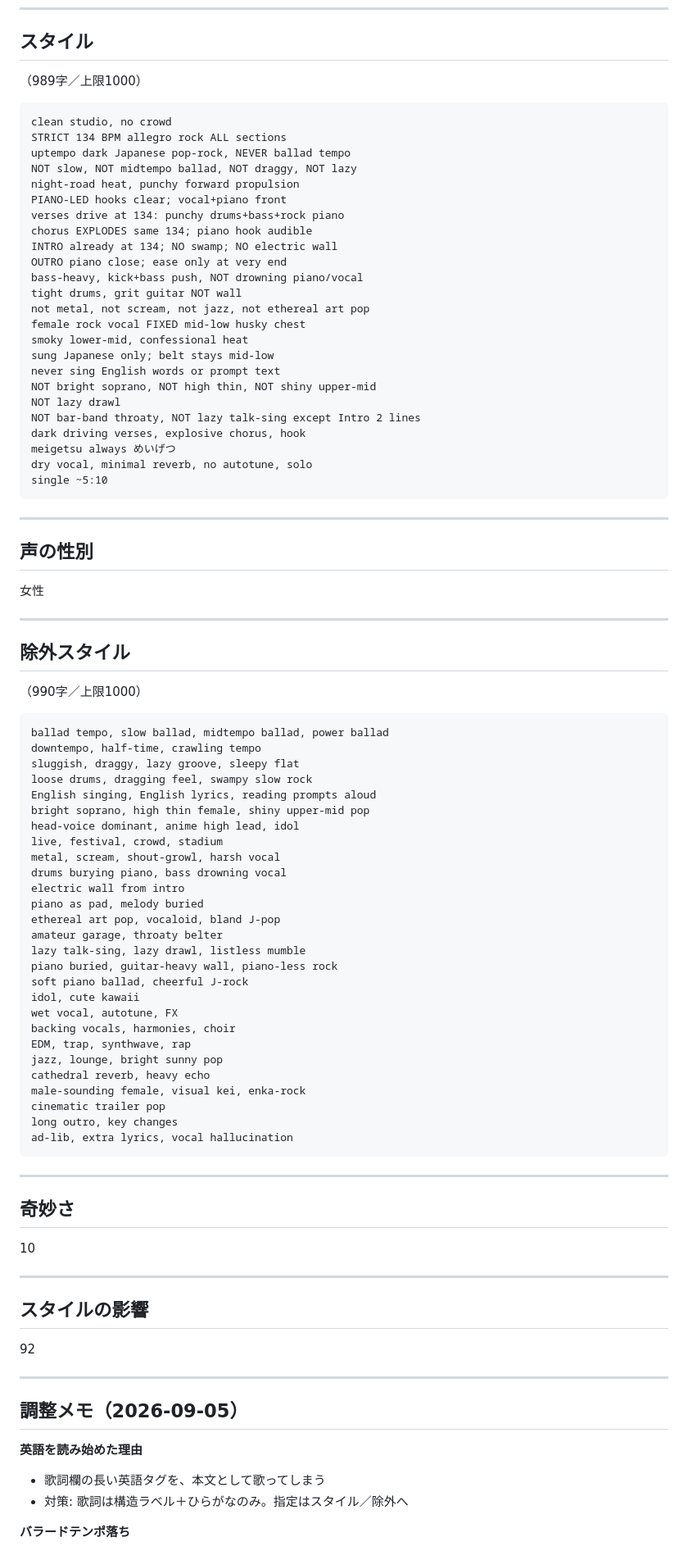
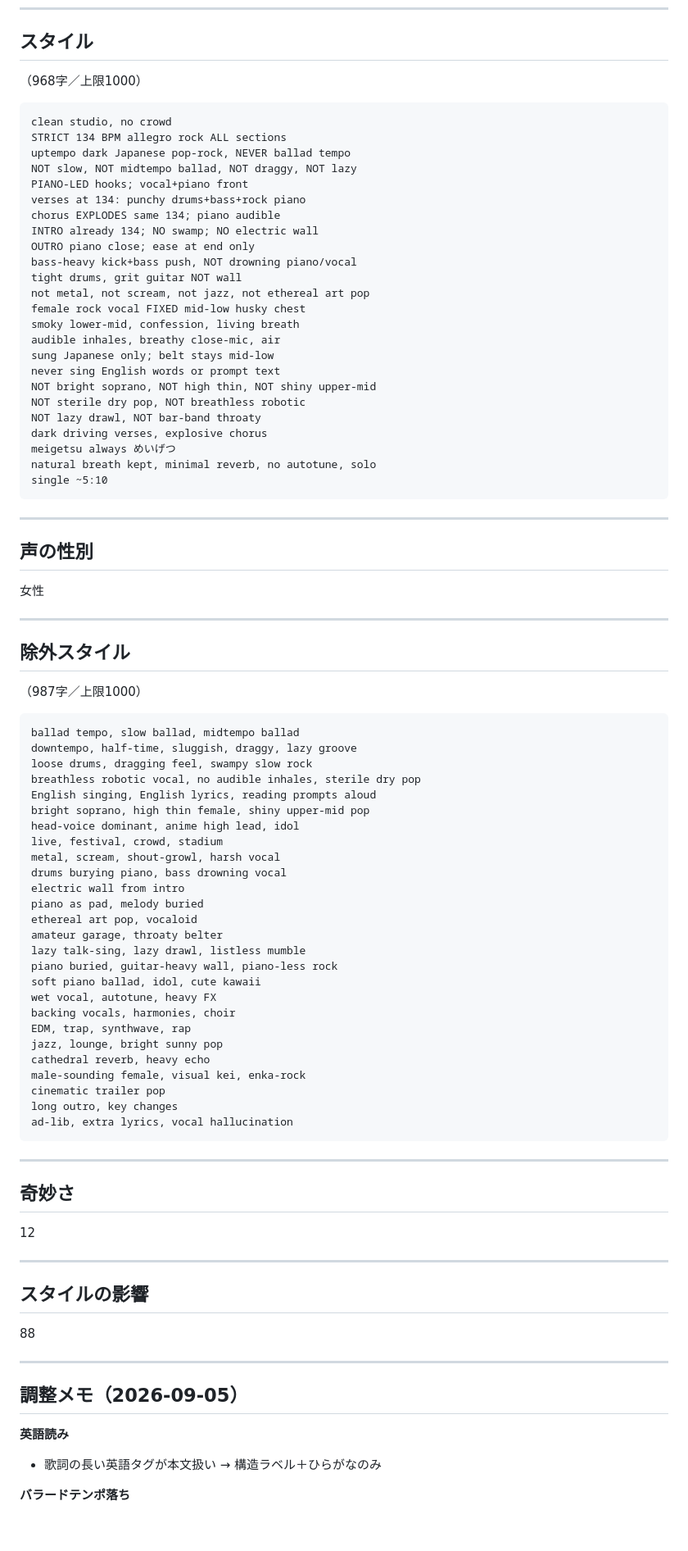
Before and after one commit to youmzain-2003/cloud_model, a Markdown page: songs/03_迷月の唄/シングル版.md, the part around one of its changes. Shown at 82% size. Rendered like a GitHub page; blank space fills up the shorter version.

Commit message:
Restore living breath while keeping 134 anti-ballad lock
Ease style influence and reintroduce audible inhale cues so mid-low husky texture returns without dropping tempo rules.

Co-authored-by: youmzain-2003 <youmzain-2003@users.noreply.github.com>

````diff
--- a/songs/03_迷月の唄/シングル版.md
+++ b/songs/03_迷月の唄/シングル版.md
@@ -223,32 +223,32 @@
 
 ## スタイル
 
-（989字／上限1000）
+（968字／上限1000）
 
 ```
 clean studio, no crowd
 STRICT 134 BPM allegro rock ALL sections
 uptempo dark Japanese pop-rock, NEVER ballad tempo
 NOT slow, NOT midtempo ballad, NOT draggy, NOT lazy
-night-road heat, punchy forward propulsion
-PIANO-LED hooks clear; vocal+piano front
-verses drive at 134: punchy drums+bass+rock piano
-chorus EXPLODES same 134; piano hook audible
-INTRO already at 134; NO swamp; NO electric wall
-OUTRO piano close; ease only at very end
-bass-heavy, kick+bass push, NOT drowning piano/vocal
+PIANO-LED hooks; vocal+piano front
+verses at 134: punchy drums+bass+rock piano
+chorus EXPLODES same 134; piano audible
+INTRO already 134; NO swamp; NO electric wall
+OUTRO piano close; ease at end only
+bass-heavy kick+bass push, NOT drowning piano/vocal
 tight drums, grit guitar NOT wall
 not metal, not scream, not jazz, not ethereal art pop
 female rock vocal FIXED mid-low husky chest
-smoky lower-mid, confessional heat
+smoky lower-mid, confession, living breath
+audible inhales, breathy close-mic, air
 sung Japanese only; belt stays mid-low
 never sing English words or prompt text
 NOT bright soprano, NOT high thin, NOT shiny upper-mid
-NOT lazy drawl
-NOT bar-band throaty, NOT lazy talk-sing except Intro 2 lines
-dark driving verses, explosive chorus, hook
+NOT sterile dry pop, NOT breathless robotic
+NOT lazy drawl, NOT bar-band throaty
+dark driving verses, explosive chorus
 meigetsu always めいげつ
-dry vocal, minimal reverb, no autotune, solo
+natural breath kept, minimal reverb, no autotune, solo
 single ~5:10
 ```
 
@@ -262,13 +262,13 @@ single ~5:10
 
 ## 除外スタイル
 
-（990字／上限1000）
+（987字／上限1000）
 
 ```
-ballad tempo, slow ballad, midtempo ballad, power ballad
-downtempo, half-time, crawling tempo
-sluggish, draggy, lazy groove, sleepy flat
+ballad tempo, slow ballad, midtempo ballad
+downtempo, half-time, sluggish, draggy, lazy groove
 loose drums, dragging feel, swampy slow rock
+breathless robotic vocal, no audible inhales, sterile dry pop
 English singing, English lyrics, reading prompts aloud
 bright soprano, high thin female, shiny upper-mid pop
 head-voice dominant, anime high lead, idol
@@ -277,13 +277,12 @@ metal, scream, shout-growl, harsh vocal
 drums burying piano, bass drowning vocal
 electric wall from intro
 piano as pad, melody buried
-ethereal art pop, vocaloid, bland J-pop
+ethereal art pop, vocaloid
 amateur garage, throaty belter
 lazy talk-sing, lazy drawl, listless mumble
 piano buried, guitar-heavy wall, piano-less rock
-soft piano ballad, cheerful J-rock
-idol, cute kawaii
-wet vocal, autotune, FX
+soft piano ballad, idol, cute kawaii
+wet vocal, autotune, heavy FX
 backing vocals, harmonies, choir
 EDM, trap, synthwave, rap
 jazz, lounge, bright sunny pop
@@ -298,20 +297,19 @@ ad-lib, extra lyrics, vocal hallucination
 
 ## 奇妙さ
 
-10
+12
 
 ---
 
 ## スタイルの影響
 
-92
+88
 
 ---
 
 ## 調整メモ（2026-09-05）
 
-**英語を読み始めた理由**
-- 歌詞欄の長い英語タグを、本文として歌ってしまう
-- 対策: 歌詞は構造ラベル＋ひらがなのみ。指定はスタイル／除外へ
+**英語読み**
+- 歌詞の長い英語タグが本文扱い → 構造ラベル＋ひらがなのみ
 
 **バラードテンポ落ち**
````
Also changed, not shown: other parts of songs/03_迷月の唄/シングル版.md (+11 -8 lines).
